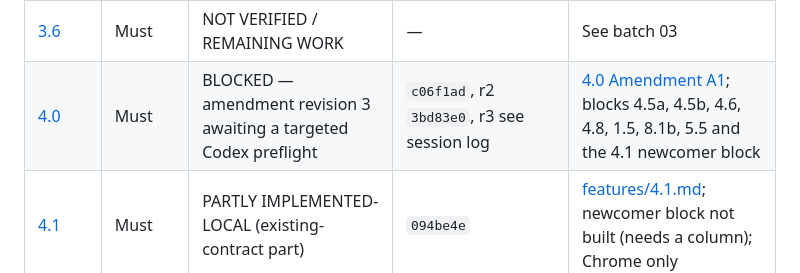
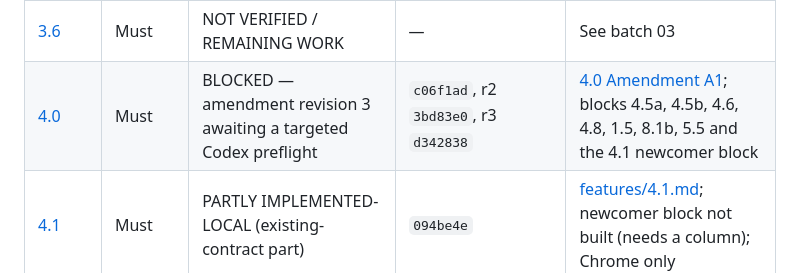
Before and after one commit to roanokesrivastav-lab/FindMaxxing-2.0, a Markdown page: docs/implementation/progress.md, the part around the change. Drawn GitHub-style.

Commit message:
Ledger: record the revision 3 commit
Co-Authored-By: Claude Fable 5.2 <noreply@anthropic.com>

```diff
--- a/docs/implementation/progress.md
+++ b/docs/implementation/progress.md
@@ -19,7 +19,7 @@ This file lets another founder’s agent resume without chat history. Baseline l
 | [3.2](tickets/3-2-library-tools.md) | Must | NOT VERIFIED / REMAINING WORK | — | See batch 03 |
 | [3.3](tickets/3-3-matching-provider-specification.md) | Must | SPEC RECONCILED (document only) | `99f8023` | [3.3 validation note](../features/3.3.md); B1/B2 deferred with the Later importers |
 | [3.6](tickets/3-6-pick-from-my-saves.md) | Must | NOT VERIFIED / REMAINING WORK | — | See batch 03 |
-| [4.0](tickets/4-0-event-foundation-specification.md) | Must | BLOCKED — amendment revision 3 awaiting a targeted Codex preflight | `c06f1ad`, r2 `3bd83e0`, r3 see session log | [4.0 Amendment A1](../features/4.0.md); blocks 4.5a, 4.5b, 4.6, 4.8, 1.5, 8.1b, 5.5 and the 4.1 newcomer block |
+| [4.0](tickets/4-0-event-foundation-specification.md) | Must | BLOCKED — amendment revision 3 awaiting a targeted Codex preflight | `c06f1ad`, r2 `3bd83e0`, r3 `d342838` | [4.0 Amendment A1](../features/4.0.md); blocks 4.5a, 4.5b, 4.6, 4.8, 1.5, 8.1b, 5.5 and the 4.1 newcomer block |
 | [4.1](tickets/4-1-editorial-event-detail.md) | Must | PARTLY IMPLEMENTED-LOCAL (existing-contract part) | `094be4e` | [features/4.1.md](../features/4.1.md); newcomer block not built (needs a column); Chrome only |
 | [4.2](tickets/4-2-structured-activity-details.md) | Must | IMPLEMENTED-LOCAL (reverified 2026-11-11) | `15f5561` | [00-baseline](../features/00-baseline.md) §3; hosted NOT VERIFIED |
 | [4.3](tickets/4-3-attendance-and-readiness.md) | Must | IMPLEMENTED-LOCAL (reverified 2026-11-11) | `f2eb957` | [00-baseline](../features/00-baseline.md) §3; cron, push and the decide-vs-join race NOT VERIFIED |
```
